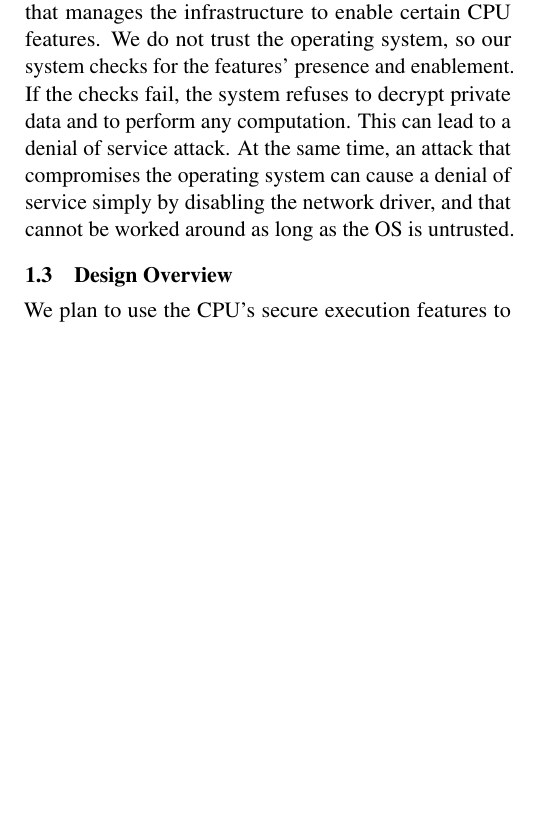
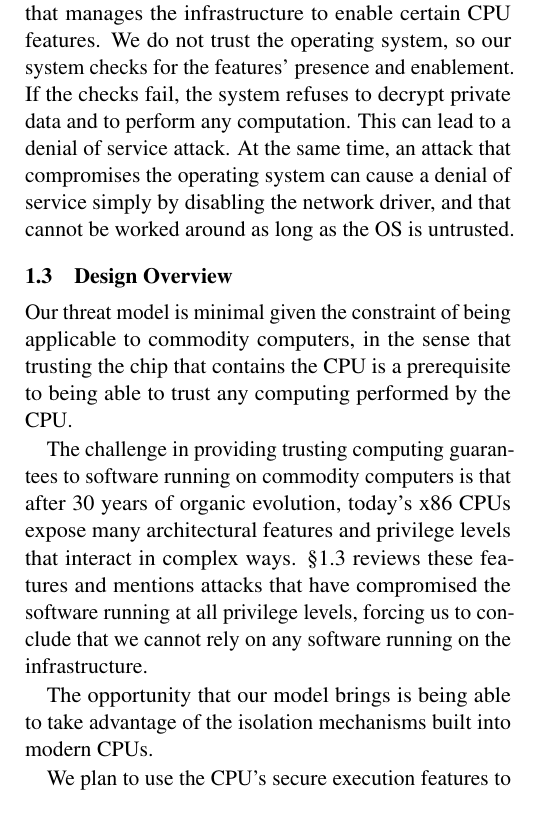
Before and after one commit to pwnall/thg_proposal, a LaTeX paper (src/main.tex, which reads src/contents/intro.tex): part of one column of page 2 of 7 before the commit and part of one column of page 2 of 8 after it, cut so that both start at the same text, the shorter picture padded with empty space. Compiled offline with pdfLaTeX.

Commit message:
Started working on the new overview section.

```diff
--- a/src/contents/intro.tex
+++ b/src/contents/intro.tex
@@ -105,6 +105,20 @@ driver, and that cannot be worked around as long as the OS is untrusted.
 \subsection{Design Overview}
 \label{sec:overview}
 
+Our threat model is minimal given the constraint of being applicable to
+commodity computers, in the sense that trusting the chip that contains the CPU
+is a prerequisite to being able to trust any computing performed by the CPU.
+
+The challenge in providing trusting computing guarantees to software running on
+commodity computers is that after 30 years of organic evolution, today's x86
+CPUs expose many architectural features and privilege levels that interact in
+complex ways. \S \ref{sec:overview} reviews these features and mentions attacks
+that have compromised the software running at all privilege levels, forcing us
+to conclude that we cannot rely on any software running on the infrastructure.
+
+The opportunity that our model brings is being able to take advantage of the
+isolation mechanisms built into modern CPUs.
+
 We plan to use the CPU's secure execution features to create an isolated
 environment that the untrusted program will run in. We are most likely to end
 up relying on Intel's Software Guard Extensions (SGX) \cite{anati2013sgx}.
```
